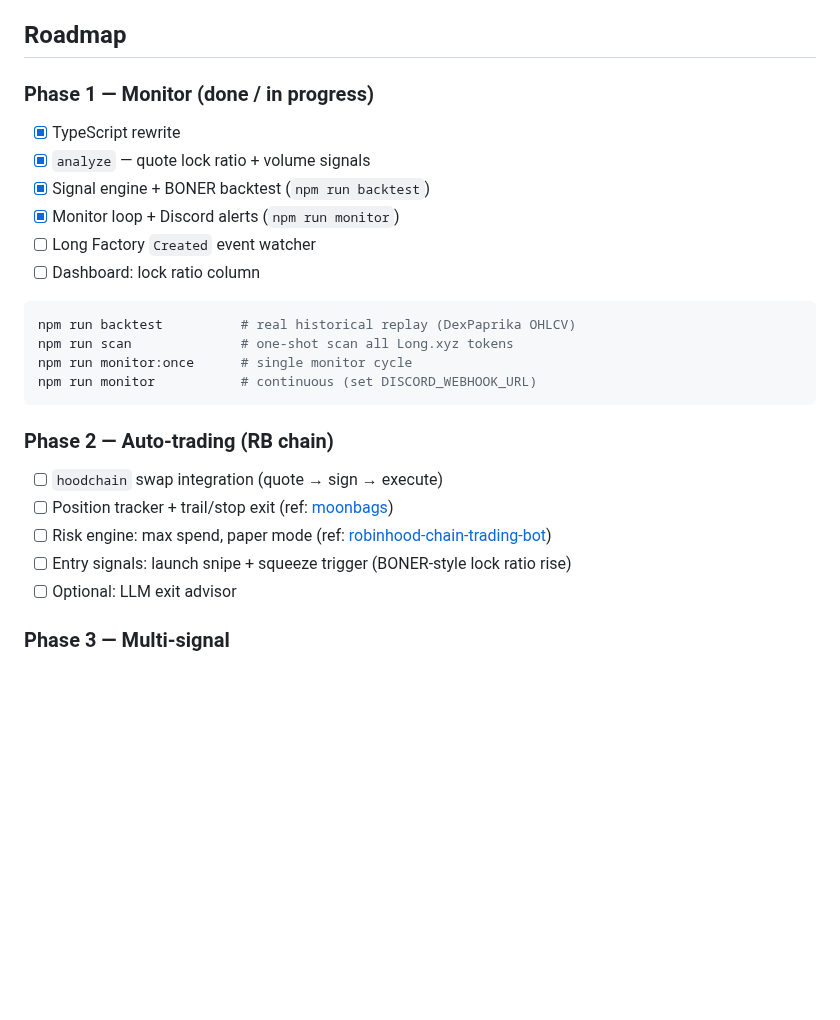
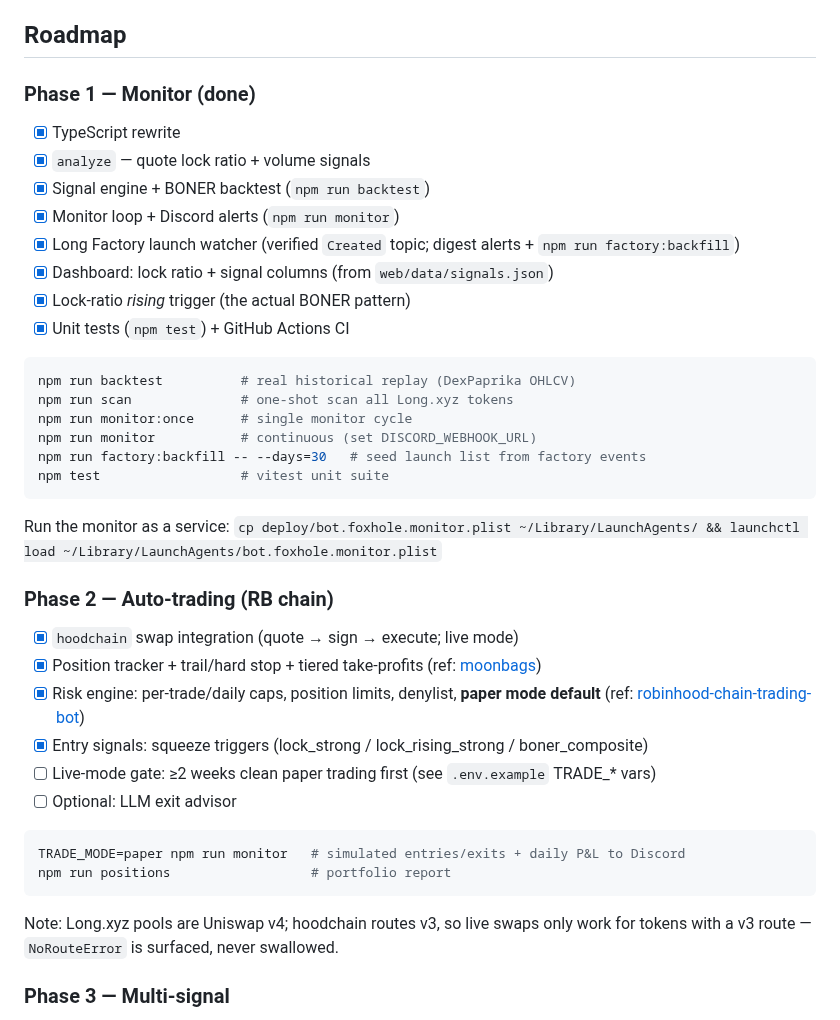
Before and after one commit to yidongw/foxhole-bot, a Markdown page: README.md, the part around the change. Drawn GitHub-style; blank space fills up the shorter version.

Commit message:
Update README roadmap: Phase 1 complete, Phase 2 built (paper-gated).
Co-Authored-By: Claude Fable 5 <noreply@anthropic.com>

````diff
--- a/README.md
+++ b/README.md
@@ -68,27 +68,42 @@ Public fallback: `https://rpc.mainnet.chain.robinhood.com` (rate limited).
 
 ## Roadmap
 
-### Phase 1 — Monitor (done / in progress)
+### Phase 1 — Monitor (done)
 - [x] TypeScript rewrite
 - [x] `analyze` — quote lock ratio + volume signals
 - [x] Signal engine + BONER backtest (`npm run backtest`)
 - [x] Monitor loop + Discord alerts (`npm run monitor`)
-- [ ] Long Factory `Created` event watcher
-- [ ] Dashboard: lock ratio column
+- [x] Long Factory launch watcher (verified `Created` topic; digest alerts + `npm run factory:backfill`)
+- [x] Dashboard: lock ratio + signal columns (from `web/data/signals.json`)
+- [x] Lock-ratio *rising* trigger (the actual BONER pattern)
+- [x] Unit tests (`npm test`) + GitHub Actions CI
 
 ```bash
 npm run backtest          # real historical replay (DexPaprika OHLCV)
 npm run scan              # one-shot scan all Long.xyz tokens
 npm run monitor:once      # single monitor cycle
 npm run monitor           # continuous (set DISCORD_WEBHOOK_URL)
+npm run factory:backfill -- --days=30   # seed launch list from factory events
+npm test                  # vitest unit suite
 ```
 
+Run the monitor as a service: `cp deploy/bot.foxhole.monitor.plist ~/Library/LaunchAgents/ && launchctl load ~/Library/LaunchAgents/bot.foxhole.monitor.plist`
+
 ### Phase 2 — Auto-trading (RB chain)
-- [ ] `hoodchain` swap integration (quote → sign → execute)
-- [ ] Position tracker + trail/stop exit (ref: [moonbags](https://github.com/fciaf420/moonbags))
-- [ ] Risk engine: max spend, paper mode (ref: [robinhood-chain-trading-bot](https://github.com/nirholas/robinhood-chain-trading-bot))
-- [ ] Entry signals: launch snipe + squeeze trigger (BONER-style lock ratio rise)
+- [x] `hoodchain` swap integration (quote → sign → execute; live mode)
+- [x] Position tracker + trail/hard stop + tiered take-profits (ref: [moonbags](https://github.com/fciaf420/moonbags))
+- [x] Risk engine: per-trade/daily caps, position limits, denylist, **paper mode default** (ref: [robinhood-chain-trading-bot](https://github.com/nirholas/robinhood-chain-trading-bot))
+- [x] Entry signals: squeeze triggers (lock_strong / lock_rising_strong / boner_composite)
+- [ ] Live-mode gate: ≥2 weeks clean paper trading first (see `.env.example` TRADE_* vars)
 - [ ] Optional: LLM exit advisor
+
+```bash
+TRADE_MODE=paper npm run monitor   # simulated entries/exits + daily P&L to Discord
+npm run positions                  # portfolio report
+```
+
+Note: Long.xyz pools are Uniswap v4; hoodchain routes v3, so live swaps only
+work for tokens with a v3 route — `NoRouteError` is surfaced, never swallowed.
 
 ### Phase 3 — Multi-signal
 - [ ] Pons launchpad module
````
